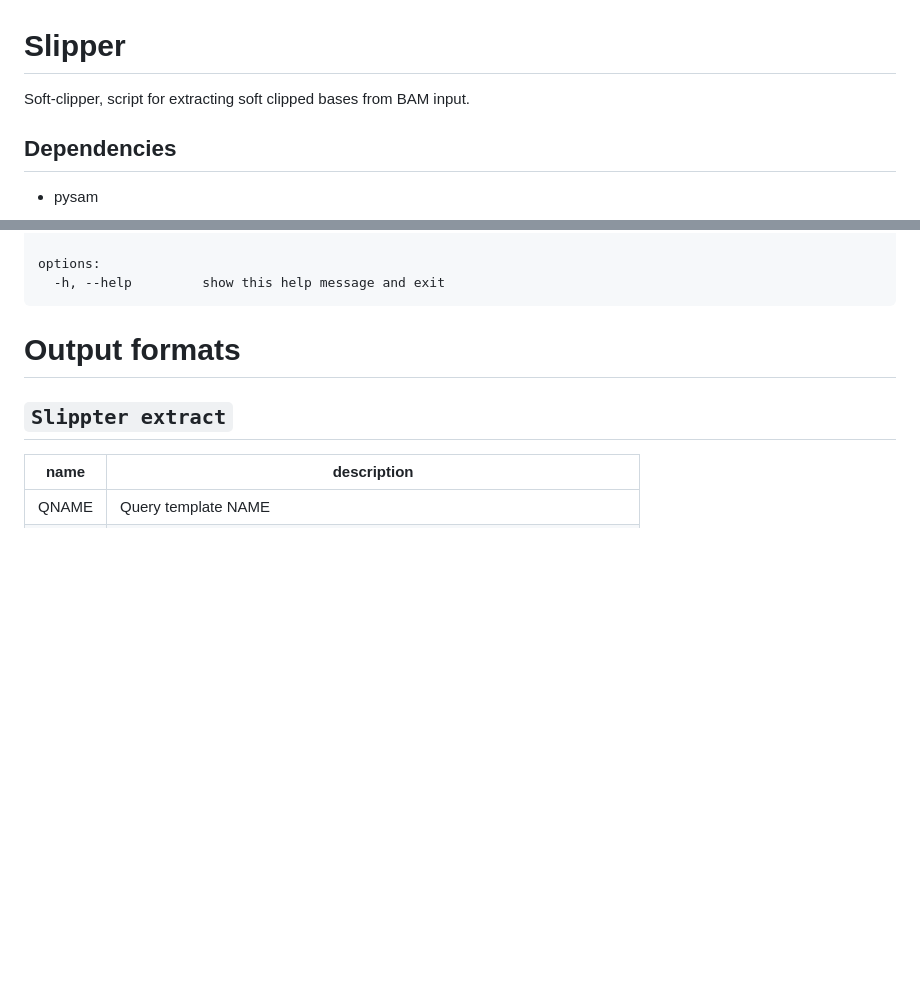
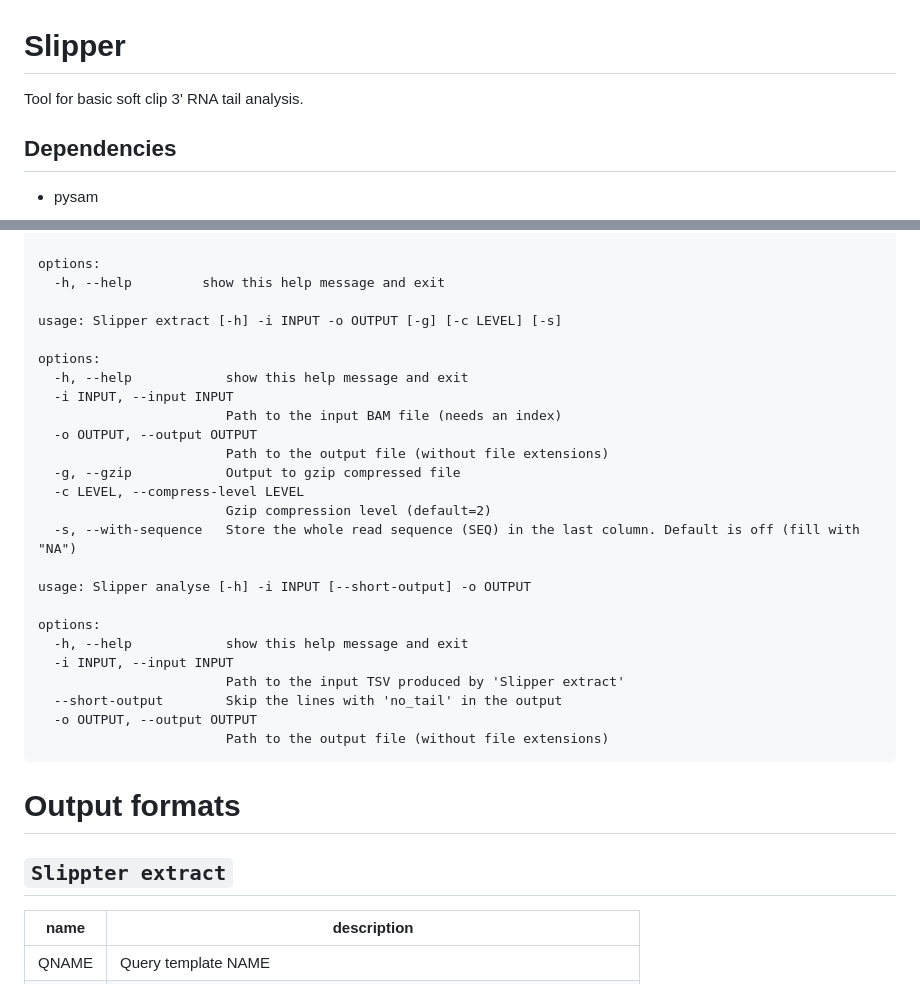
Before and after one commit to MHryc/Slipper, a Markdown page: README.md, 2 parts joined by grey strips. Rendered like a GitHub page; blank space fills up the shorter version.

Commit message:
readme fun

````diff
--- a/README.md
+++ b/README.md
@@ -1,6 +1,6 @@
 # Slipper
 
-Soft-clipper, script for extracting soft clipped bases from BAM input.
+Tool for basic soft clip 3' RNA tail analysis.
 
 ## Dependencies
 
@@ -33,6 +33,29 @@ positional arguments:
 
 options:
   -h, --help         show this help message and exit
+
+usage: Slipper extract [-h] -i INPUT -o OUTPUT [-g] [-c LEVEL] [-s]
+
+options:
+  -h, --help            show this help message and exit
+  -i INPUT, --input INPUT
+                        Path to the input BAM file (needs an index)
+  -o OUTPUT, --output OUTPUT
+                        Path to the output file (without file extensions)
+  -g, --gzip            Output to gzip compressed file
+  -c LEVEL, --compress-level LEVEL
+                        Gzip compression level (default=2)
+  -s, --with-sequence   Store the whole read sequence (SEQ) in the last column. Default is off (fill with "NA")
+
+usage: Slipper analyse [-h] -i INPUT [--short-output] -o OUTPUT
+
+options:
+  -h, --help            show this help message and exit
+  -i INPUT, --input INPUT
+                        Path to the input TSV produced by 'Slipper extract'
+  --short-output        Skip the lines with 'no_tail' in the output
+  -o OUTPUT, --output OUTPUT
+                        Path to the output file (without file extensions)
 ```
 
 # Output formats
````
